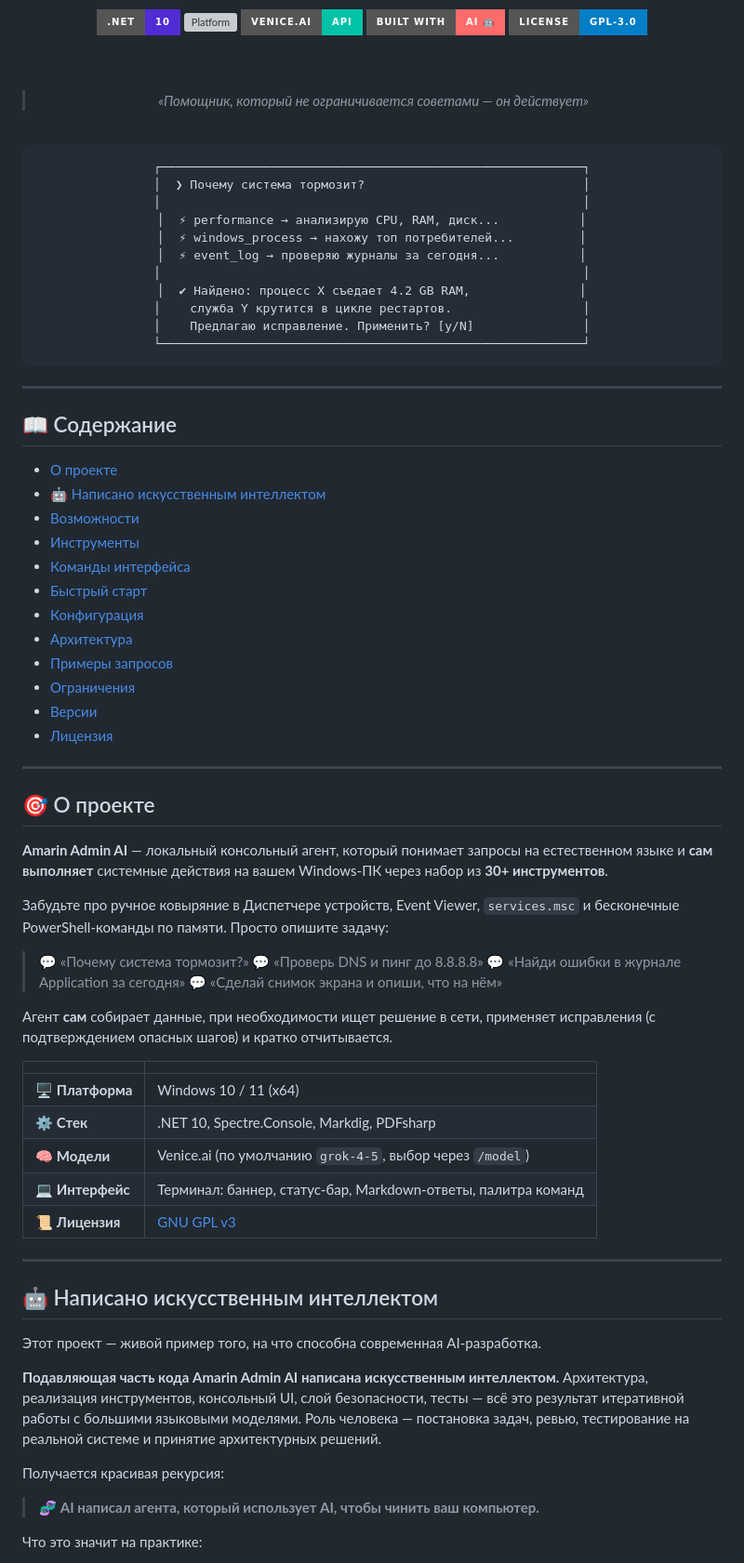
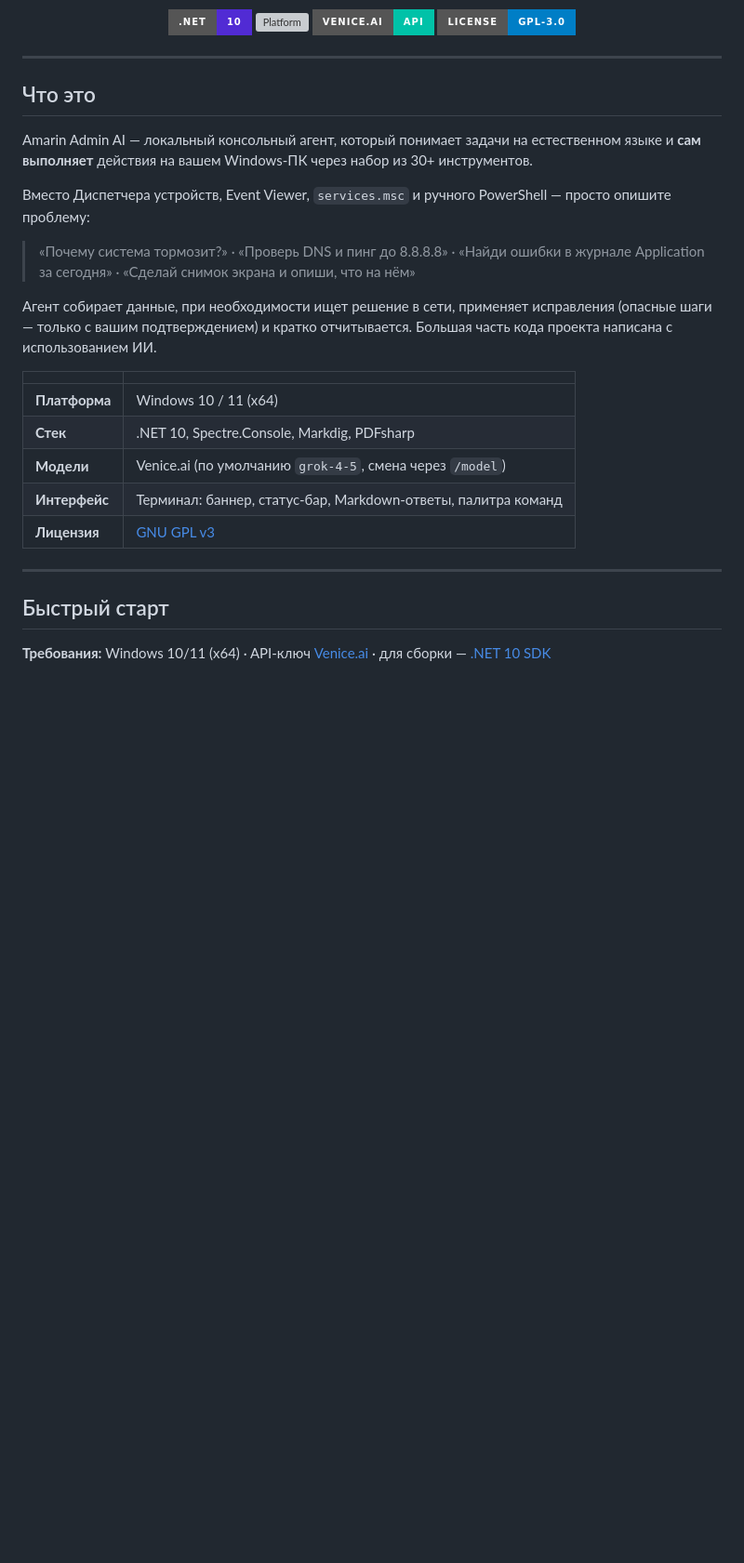
Before and after one commit to Qvisono/Amarin-Admin-AI, a Markdown page: README.md, the part around one of its changes. Shown at 93% size. GitHub-like rendering; badges without logos; blank space fills up the shorter version; grey boxes are pictures that could not be loaded.

Commit message:
Refactor README.md for improved clarity
Updated formatting and content in README.md for clarity and consistency.

````diff
--- a/README.md
+++ b/README.md
@@ -11,82 +9,33 @@
 <img alt=".NET" src="https://img.shields.io/badge/.NET-10-512BD4?style=for-the-badge&logo=dotnet&logoColor=white" />
 <img alt="Platform" src="https://img.shields.io/badge/Windows-10%20%2F%2011%20x64-0078D6?style=for-the-badge&logo=windows&logoColor=white" />
 <img alt="AI" src="https://img.shields.io/badge/Venice.ai-API-00C2A8?style=for-the-badge" />
-<img alt="Built with AI" src="https://img.shields.io/badge/Built%20with-AI%20%F0%9F%A4%96-FF6B6B?style=for-the-badge" />
 <img alt="License" src="https://img.shields.io/badge/License-GPL--3.0-blue?style=for-the-badge" />
-
-<br/><br/>
-
-> *«Помощник, который не ограничивается советами — он действует»*
-
-<br/>
-
-```
-┌──────────────────────────────────────────────────────────┐
-│  ❯ Почему система тормозит?                              │
-│                                                          │
-│  ⚡ performance → анализирую CPU, RAM, диск...           │
-│  ⚡ windows_process → нахожу топ потребителей...         │
-│  ⚡ event_log → проверяю журналы за сегодня...           │
-│                                                          │
-│  ✔ Найдено: процесс X съедает 4.2 GB RAM,               │
-│    служба Y крутится в цикле рестартов.                  │
-│    Предлагаю исправление. Применить? [y/N]               │
-└──────────────────────────────────────────────────────────┘
-```
 
 </div>
 
 ---
 
-## 📖 Содержание
+## Что это
 
-- [О проекте](#-о-проекте)
-- [🤖 Написано искусственным интеллектом](#-написано-искусственным-интеллектом)
-- [Возможности](#-возможности)
-- [Инструменты](#-инструменты-tools)
-- [Команды интерфейса](#-команды-интерфейса)
-- [Быстрый старт](#-быстрый-старт)
-- [Конфигурация](#-конфигурация)
-- [Архитектура](#-архитектура)
-- [Примеры запросов](#-примеры-запросов)
-- [Ограничения](#-ограничения)
-- [Версии](#-версии)
-- [Лицензия](#-лицензия)
+Amarin Admin AI — локальный консольный агент, который понимает задачи на естественном языке и **сам выполняет** действия на вашем Windows-ПК через набор из 30+ инструментов.
+
+Вместо Диспетчера устройств, Event Viewer, `services.msc` и ручного PowerShell — просто опишите проблему:
+
+> «Почему система тормозит?» · «Проверь DNS и пинг до 8.8.8.8» · «Найди ошибки в журнале Application за сегодня» · «Сделай снимок экрана и опиши, что на нём»
+
+Агент собирает данные, при необходимости ищет решение в сети, применяет исправления (опасные шаги — только с вашим подтверждением) и кратко отчитывается. Большая часть кода проекта написана с использованием ИИ.
+
+|                | |
+|:---------------|:--|
+| **Платформа**  | Windows 10 / 11 (x64) |
+| **Стек**       | .NET 10, Spectre.Console, Markdig, PDFsharp |
+| **Модели**     | Venice.ai (по умолчанию `grok-4-5`, смена через `/model`) |
+| **Интерфейс**  | Терминал: баннер, статус-бар, Markdown-ответы, палитра команд |
+| **Лицензия**   | [GNU GPL v3](LICENSE.txt) |
 
 ---
 
-## 🎯 О проекте
+## Быстрый старт
 
-**Amarin Admin AI** — локальный консольный агент, который понимает запросы на естественном языке и **сам выполняет** системные действия на вашем Windows-ПК через набор из **30+ инструментов**.
+**Требования:** Windows 10/11 (x64) · API-ключ [Venice.ai](https://venice.ai) · для сборки — [.NET 10 SDK](https://dotnet.microsoft.com/download)
 
-Забудьте про ручное ковыряние в Диспетчере устройств, Event Viewer, `services.msc` и бесконечные PowerShell-команды по памяти. Просто опишите задачу:
-
-> 💬 «Почему система тормозит?»
-> 💬 «Проверь DNS и пинг до 8.8.8.8»
-> 💬 «Найди ошибки в журнале Application за сегодня»
-> 💬 «Сделай снимок экрана и опиши, что на нём»
-
-Агент **сам** собирает данные, при необходимости ищет решение в сети, применяет исправления (с подтверждением опасных шагов) и кратко отчитывается.
-
-|  |  |
-|:--|:--|
-| 🖥️ **Платформа** | Windows 10 / 11 (x64) |
-| ⚙️ **Стек** | .NET 10, Spectre.Console, Markdig, PDFsharp |
-| 🧠 **Модели** | Venice.ai (по умолчанию `grok-4-5`, выбор через `/model`) |
-| 💻 **Интерфейс** | Терминал: баннер, статус-бар, Markdown-ответы, палитра команд |
-| 📜 **Лицензия** | [GNU GPL v3](LICENSE.txt) |
-
----
-
-## 🤖 Написано искусственным интеллектом
-
-Этот проект — живой пример того, на что способна современная AI-разработка.
-
-**Подавляющая часть кода Amarin Admin AI написана искусственным интеллектом.** Архитектура, реализация инструментов, консольный UI, слой безопасности, тесты — всё это результат итеративной работы с большими языковыми моделями. Роль человека — постановка задач, ревью, тестирование на реальной системе и принятие архитектурных решений.
-
-Получается красивая рекурсия:
-
-> 🧬 **AI написал агента, который использует AI, чтобы чинить ваш компьютер.**
-
-Что это значит на практике:
-
````
Also changed, not shown: other parts of README.md (+166 -193 lines).
